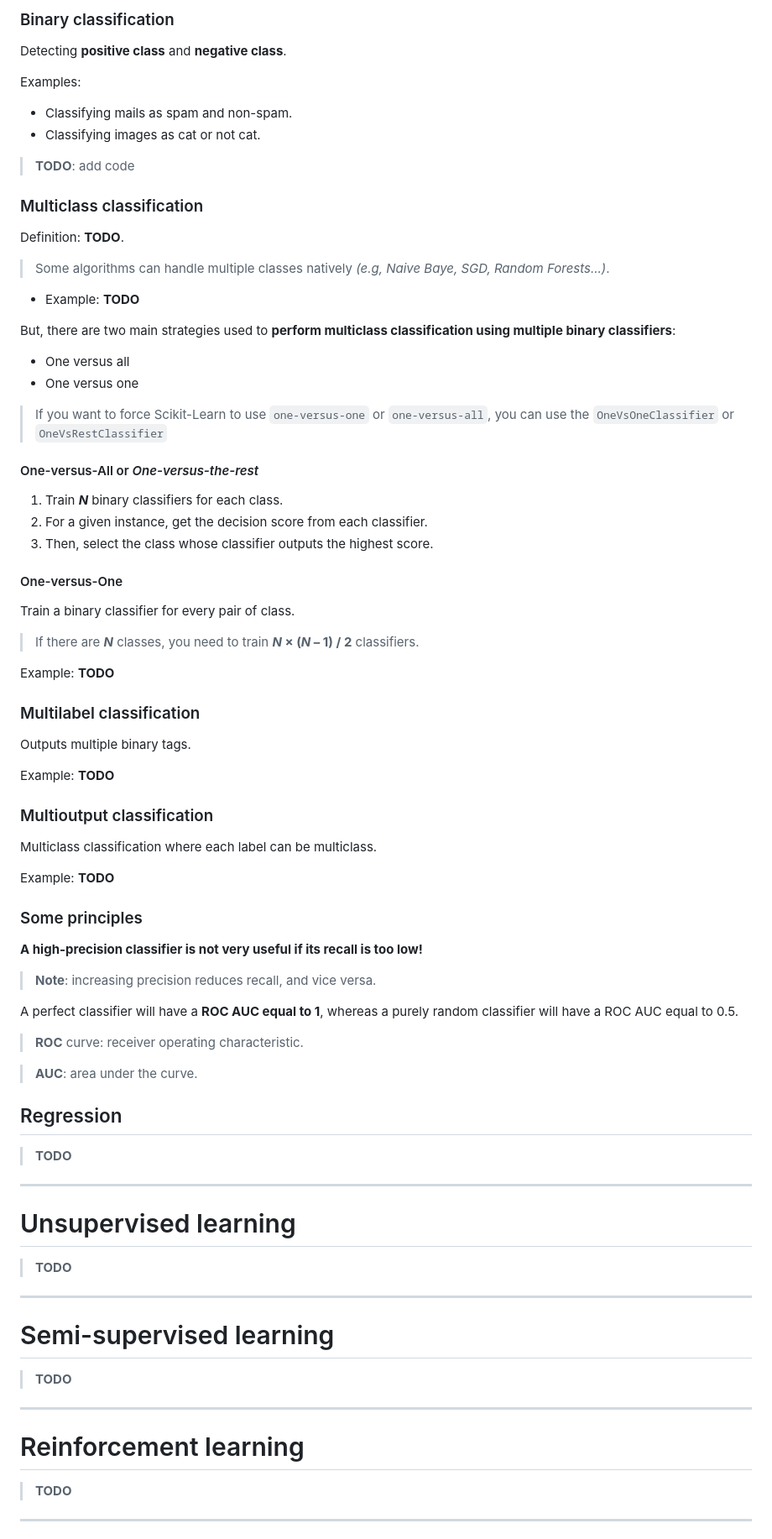
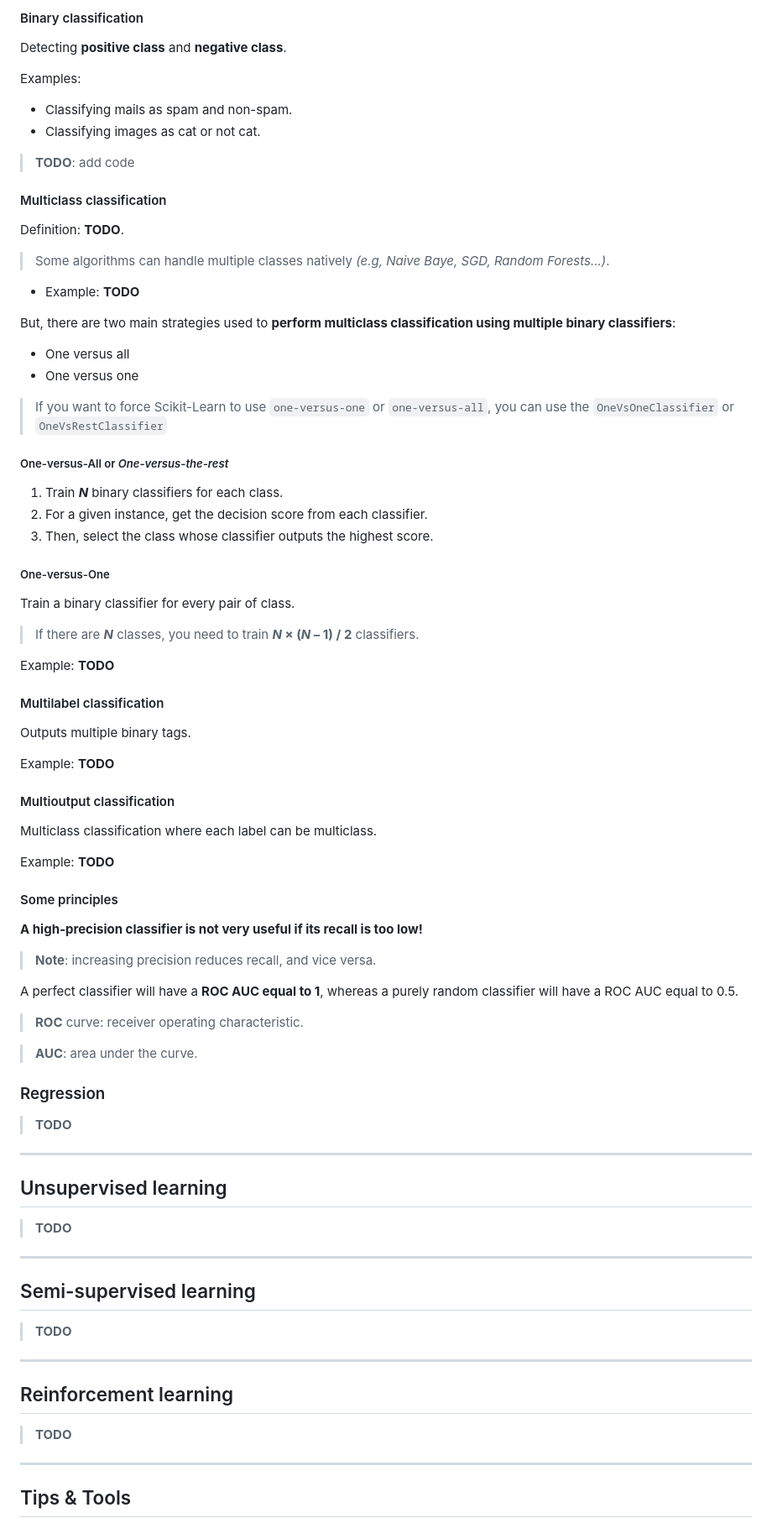
Before and after one commit to amirr0r/notes, a Markdown page: Machine Learning/README.md, the part around the change printed below. Shown: that part at 84% size. Rendered like a GitHub page.

```diff
--- a/Machine Learning/README.md
+++ b/Machine Learning/README.md
@@ -110,5 +115,5 @@ Supervised learning algorithms can resolve two types of problem:
 
-### Binary classification
+#### Binary classification
 
 Detecting **positive class** and **negative class**.
 
@@ -118,7 +123,7 @@ Examples:
 
 > **TODO**: add code
 
-### Multiclass classification
+#### Multiclass classification
 
 Definition: **TODO**.
 
@@ -133,13 +138,13 @@ But, there are two main strategies used to **perform multiclass classification u
 
 > If you want to force Scikit-Learn to use `one-versus-one` or `one-versus-all`, you can use the `OneVsOneClassifier` or `OneVsRestClassifier`
 
-#### One-versus-All or _One-versus-the-rest_
+##### One-versus-All or _One-versus-the-rest_
 
 1. Train **_N_** binary classifiers for each class.
 2. For a given instance, get the decision score from each classifier.
 3. Then, select the class whose classifier outputs the highest score.
 
-#### One-versus-One
+##### One-versus-One
 
 Train a binary classifier for every pair of class.
 
@@ -147,19 +152,19 @@ Train a binary classifier for every pair of class.
 
 Example: **TODO**
 
-### Multilabel classification
+#### Multilabel classification
 
 Outputs multiple binary tags.
 
 Example: **TODO**
 
-### Multioutput classification
+#### Multioutput classification
 
 Multiclass classification where each label can be multiclass.
 
 Example: **TODO**
 
-### Some principles
+#### Some principles
 
 **A high-precision classifier is not very useful if its recall is too low!**
 
@@ -171,23 +176,24 @@ A perfect classifier will have a **ROC AUC equal to 1**, whereas a purely random
 
 > **AUC**: area under the curve.
 
-## Regression
+### Regression
 
 > **TODO**
 ___
 
-# Unsupervised learning
+## Unsupervised learning
 
 > **TODO**
 ___
 
-# Semi-supervised learning
+## Semi-supervised learning
 
 > **TODO**
 ___
 
-# Reinforcement learning
+## Reinforcement learning
 
 > **TODO**
 ___
+## Tips & Tools
 
```
Also changed, not shown: other parts of Machine Learning/README.md (+62 -38 lines), Infosec/Forensics/README.md (+28 -5 lines), Machine Learning/images/ai-relates-to-ml.png, Machine Learning/images/classification-illustration.png (added), Machine Learning/images/regression-illustration.png (added), 1 other file.
